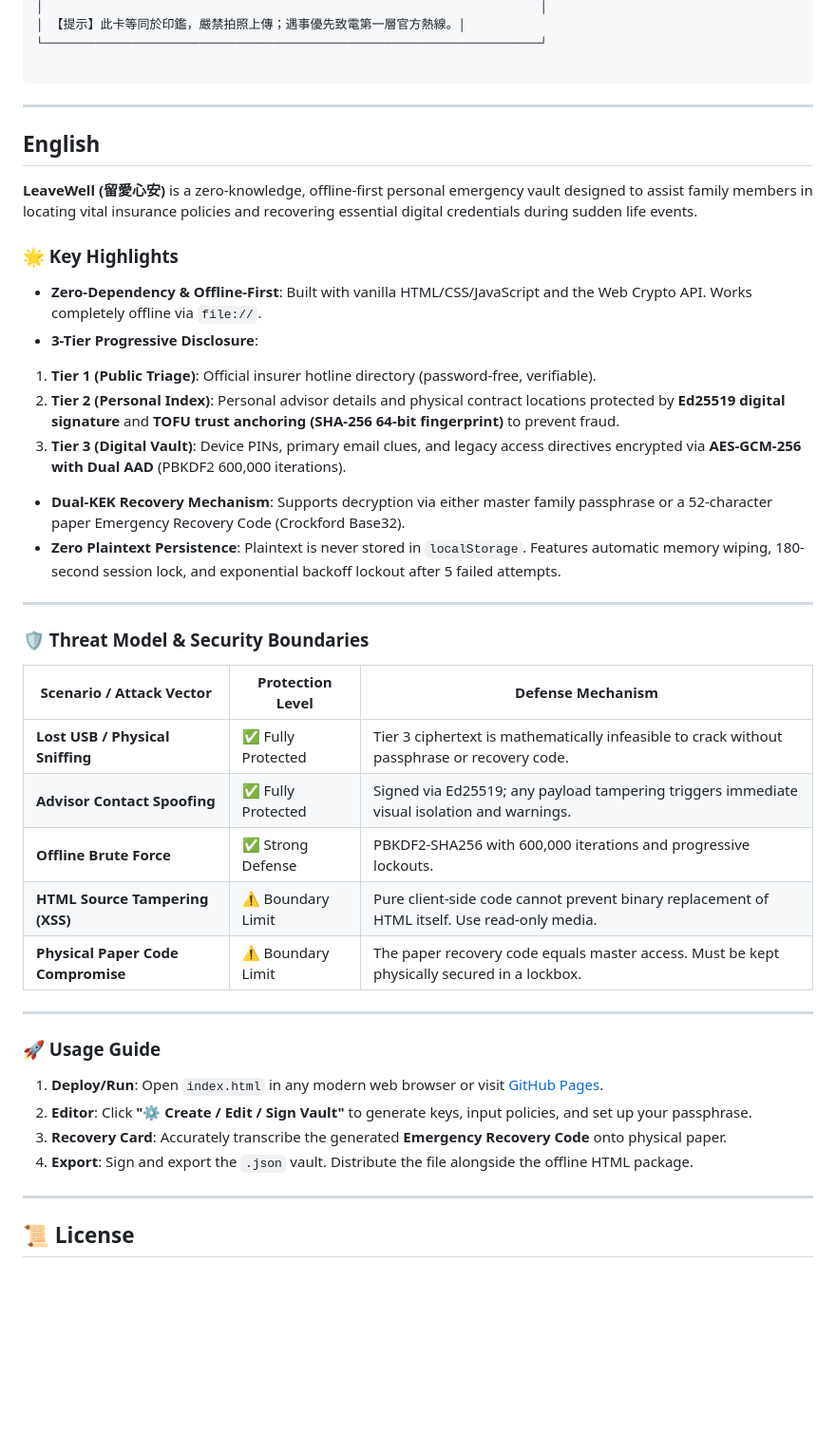
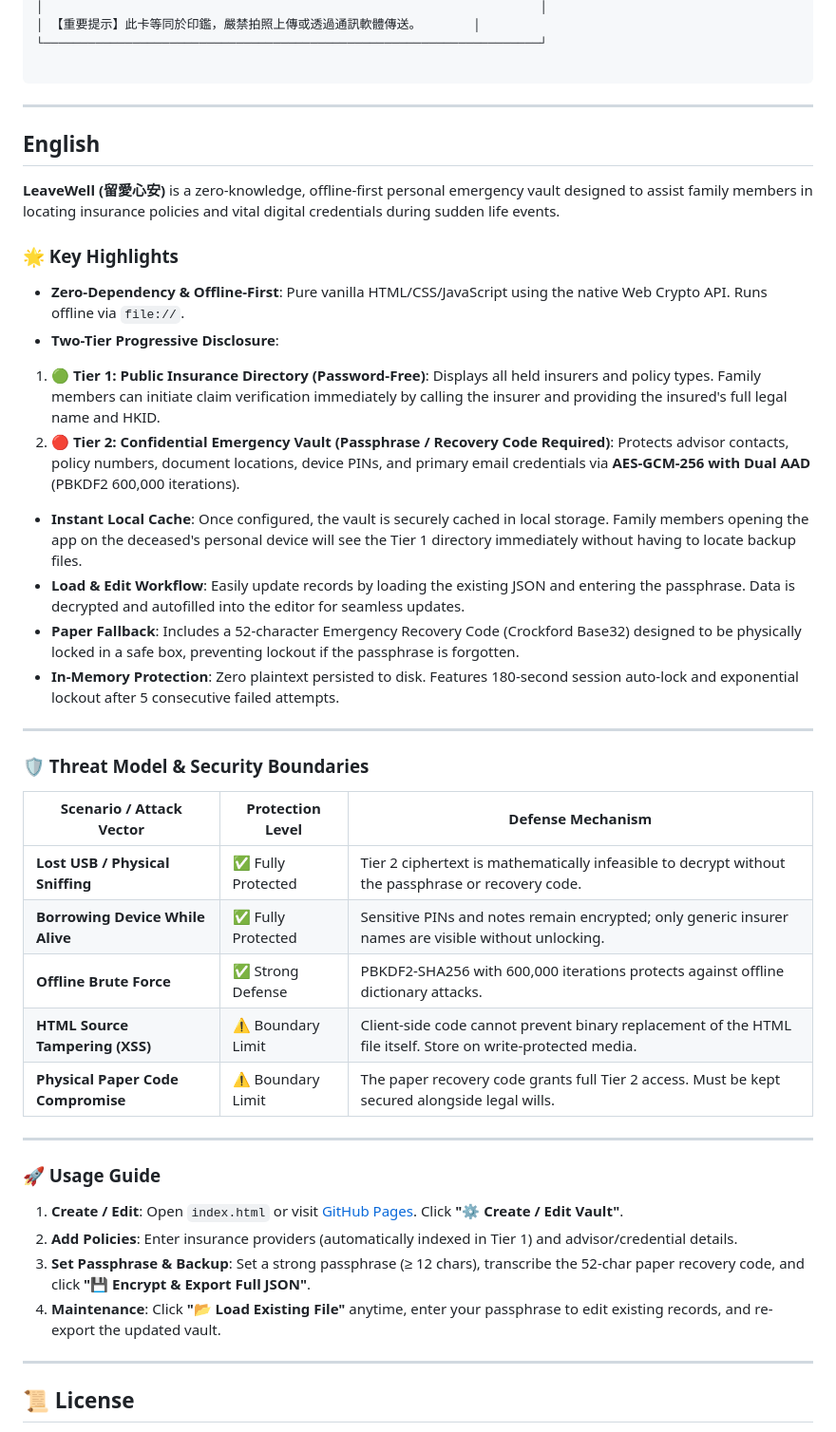
Before and after one commit to jackylawck/LeaveWell, a Markdown page: README.md, the part around one of its changes. Shown at 95% size. Rendered like a GitHub page; blank space fills up the shorter version.

````diff
--- a/README.md
+++ b/README.md
@@ -71,5 +79,5 @@
 │                                                                   │
-│ 【提示】此卡等同於印鑑，嚴禁拍照上傳；遇事優先致電第一層官方熱線。│
+│ 【重要提示】此卡等同於印鑑，嚴禁拍照上傳或透過通訊軟體傳送。       │
 └───────────────────────────────────────────────────────────────────┘
 
 ```
@@ -78,19 +86,20 @@
 
 ## English
 
-**LeaveWell (留愛心安)** is a zero-knowledge, offline-first personal emergency vault designed to assist family members in locating vital insurance policies and recovering essential digital credentials during sudden life events.
+**LeaveWell (留愛心安)** is a zero-knowledge, offline-first personal emergency vault designed to assist family members in locating insurance policies and vital digital credentials during sudden life events.
 
 ### 🌟 Key Highlights
 
-* **Zero-Dependency & Offline-First**: Built with vanilla HTML/CSS/JavaScript and the Web Crypto API. Works completely offline via `file://`.
-* **3-Tier Progressive Disclosure**:
-1. **Tier 1 (Public Triage)**: Official insurer hotline directory (password-free, verifiable).
-2. **Tier 2 (Personal Index)**: Personal advisor details and physical contract locations protected by **Ed25519 digital signature** and **TOFU trust anchoring (SHA-256 64-bit fingerprint)** to prevent fraud.
-3. **Tier 3 (Digital Vault)**: Device PINs, primary email clues, and legacy access directives encrypted via **AES-GCM-256 with Dual AAD** (PBKDF2 600,000 iterations).
+* **Zero-Dependency & Offline-First**: Pure vanilla HTML/CSS/JavaScript using the native Web Crypto API. Runs offline via `file://`.
+* **Two-Tier Progressive Disclosure**:
+1. **🟢 Tier 1: Public Insurance Directory (Password-Free)**: Displays all held insurers and policy types. Family members can initiate claim verification immediately by calling the insurer and providing the insured's full legal name and HKID.
+2. **🔴 Tier 2: Confidential Emergency Vault (Passphrase / Recovery Code Required)**: Protects advisor contacts, policy numbers, document locations, device PINs, and primary email credentials via **AES-GCM-256 with Dual AAD** (PBKDF2 600,000 iterations).
 
 
-* **Dual-KEK Recovery Mechanism**: Supports decryption via either master family passphrase or a 52-character paper Emergency Recovery Code (Crockford Base32).
-* **Zero Plaintext Persistence**: Plaintext is never stored in `localStorage`. Features automatic memory wiping, 180-second session lock, and exponential backoff lockout after 5 failed attempts.
+* **Instant Local Cache**: Once configured, the vault is securely cached in local storage. Family members opening the app on the deceased's personal device will see the Tier 1 directory immediately without having to locate backup files.
+* **Load & Edit Workflow**: Easily update records by loading the existing JSON and entering the passphrase. Data is decrypted and autofilled into the editor for seamless updates.
+* **Paper Fallback**: Includes a 52-character Emergency Recovery Code (Crockford Base32) designed to be physically locked in a safe box, preventing lockout if the passphrase is forgotten.
+* **In-Memory Protection**: Zero plaintext persisted to disk. Features 180-second session auto-lock and exponential lockout after 5 consecutive failed attempts.
 
 ---
 
@@ -98,20 +107,20 @@
 
 | Scenario / Attack Vector | Protection Level | Defense Mechanism |
 | --- | --- | --- |
-| **Lost USB / Physical Sniffing** | ✅ Fully Protected | Tier 3 ciphertext is mathematically infeasible to crack without passphrase or recovery code. |
-| **Advisor Contact Spoofing** | ✅ Fully Protected | Signed via Ed25519; any payload tampering triggers immediate visual isolation and warnings. |
-| **Offline Brute Force** | ✅ Strong Defense | PBKDF2-SHA256 with 600,000 iterations and progressive lockouts. |
-| **HTML Source Tampering (XSS)** | ⚠️ Boundary Limit | Pure client-side code cannot prevent binary replacement of HTML itself. Use read-only media. |
-| **Physical Paper Code Compromise** | ⚠️ Boundary Limit | The paper recovery code equals master access. Must be kept physically secured in a lockbox. |
+| **Lost USB / Physical Sniffing** | ✅ Fully Protected | Tier 2 ciphertext is mathematically infeasible to decrypt without the passphrase or recovery code. |
+| **Borrowing Device While Alive** | ✅ Fully Protected | Sensitive PINs and notes remain encrypted; only generic insurer names are visible without unlocking. |
+| **Offline Brute Force** | ✅ Strong Defense | PBKDF2-SHA256 with 600,000 iterations protects against offline dictionary attacks. |
+| **HTML Source Tampering (XSS)** | ⚠️ Boundary Limit | Client-side code cannot prevent binary replacement of the HTML file itself. Store on write-protected media. |
+| **Physical Paper Code Compromise** | ⚠️ Boundary Limit | The paper recovery code grants full Tier 2 access. Must be kept secured alongside legal wills. |
 
 ---
 
 ### 🚀 Usage Guide
 
-1. **Deploy/Run**: Open `index.html` in any modern web browser or visit [GitHub Pages](https://www.google.com/url?sa=E&source=gmail&q=https://jackylawck.github.io/LeaveWell/).
-2. **Editor**: Click **"⚙️ Create / Edit / Sign Vault"** to generate keys, input policies, and set up your passphrase.
-3. **Recovery Card**: Accurately transcribe the generated **Emergency Recovery Code** onto physical paper.
-4. **Export**: Sign and export the `.json` vault. Distribute the file alongside the offline HTML package.
+1. **Create / Edit**: Open `index.html` or visit [GitHub Pages](https://jackylawck.github.io/LeaveWell/). Click **"⚙️ Create / Edit Vault"**.
+2. **Add Policies**: Enter insurance providers (automatically indexed in Tier 1) and advisor/credential details.
+3. **Set Passphrase & Backup**: Set a strong passphrase (≥ 12 chars), transcribe the 52-char paper recovery code, and click **"💾 Encrypt & Export Full JSON"**.
+4. **Maintenance**: Click **"📂 Load Existing File"** anytime, enter your passphrase to edit existing records, and re-export the updated vault.
 
 ---
 
````
Also changed, not shown: other parts of README.md (+38 -30 lines).
